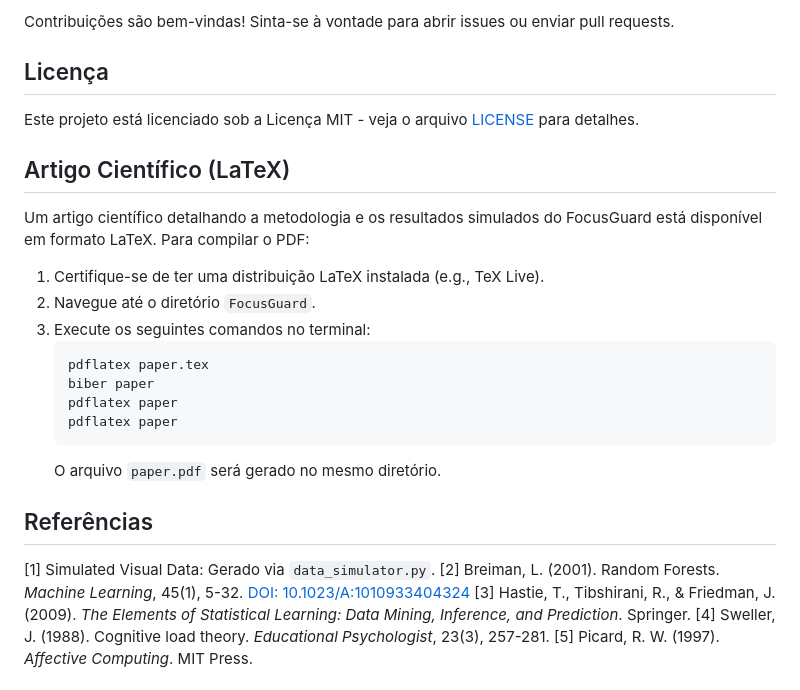
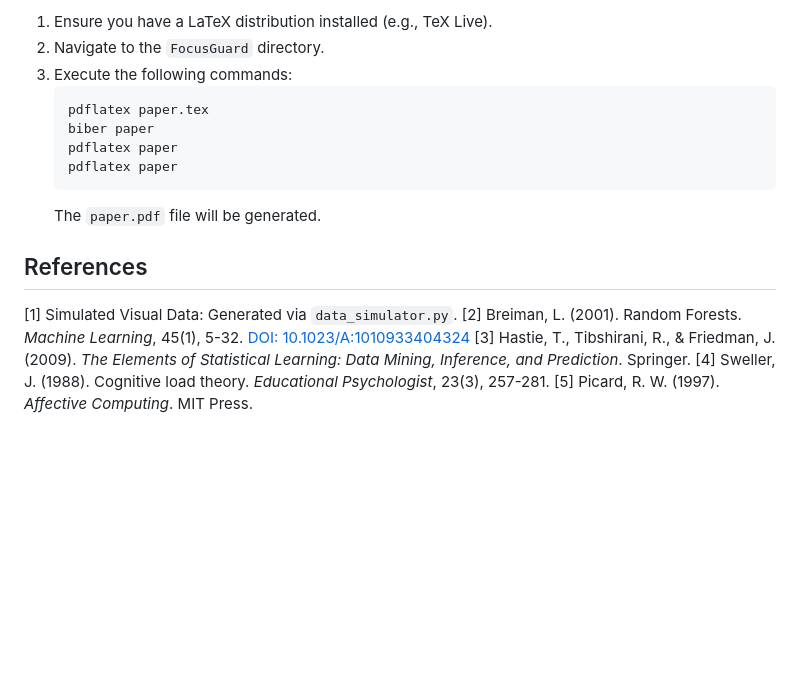
Before and after one commit to OffModzKkkkj/FocusGuard, a Markdown page: README.md, the part around one of its changes. Rendered like a GitHub page; blank space fills up the shorter version.

````diff
--- a/README.md
+++ b/README.md
@@ -107,28 +89,18 @@ python main.py
 
-Contribuições são bem-vindas! Sinta-se à vontade para abrir issues ou enviar pull requests.
-
-## Licença
-
-Este projeto está licenciado sob a Licença MIT - veja o arquivo [LICENSE](LICENSE) para detalhes.
-
-## Artigo Científico (LaTeX)
-
-Um artigo científico detalhando a metodologia e os resultados simulados do FocusGuard está disponível em formato LaTeX. Para compilar o PDF:
-
-1.  Certifique-se de ter uma distribuição LaTeX instalada (e.g., TeX Live).
-2.  Navegue até o diretório `FocusGuard`.
-3.  Execute os seguintes comandos no terminal:
+1.  Ensure you have a LaTeX distribution installed (e.g., TeX Live).
+2.  Navigate to the `FocusGuard` directory.
+3.  Execute the following commands:
     ```bash
     pdflatex paper.tex
     biber paper
     pdflatex paper
     pdflatex paper
     ```
-    O arquivo `paper.pdf` será gerado no mesmo diretório.
+    The `paper.pdf` file will be generated.
 
-## Referências
+## References
 
-[1] Simulated Visual Data: Gerado via `data_simulator.py`.
+[1] Simulated Visual Data: Generated via `data_simulator.py`.
 [2] Breiman, L. (2001). Random Forests. *Machine Learning*, 45(1), 5-32. [DOI: 10.1023/A:1010933404324](https://link.springer.com/article/10.1023/A:1010933404324)
 [3] Hastie, T., Tibshirani, R., & Friedman, J. (2009). *The Elements of Statistical Learning: Data Mining, Inference, and Prediction*. Springer.
 [4] Sweller, J. (1988). Cognitive load theory. *Educational Psychologist*, 23(3), 257-281.
````
Also changed, not shown: other parts of README.md (+50 -68 lines).
